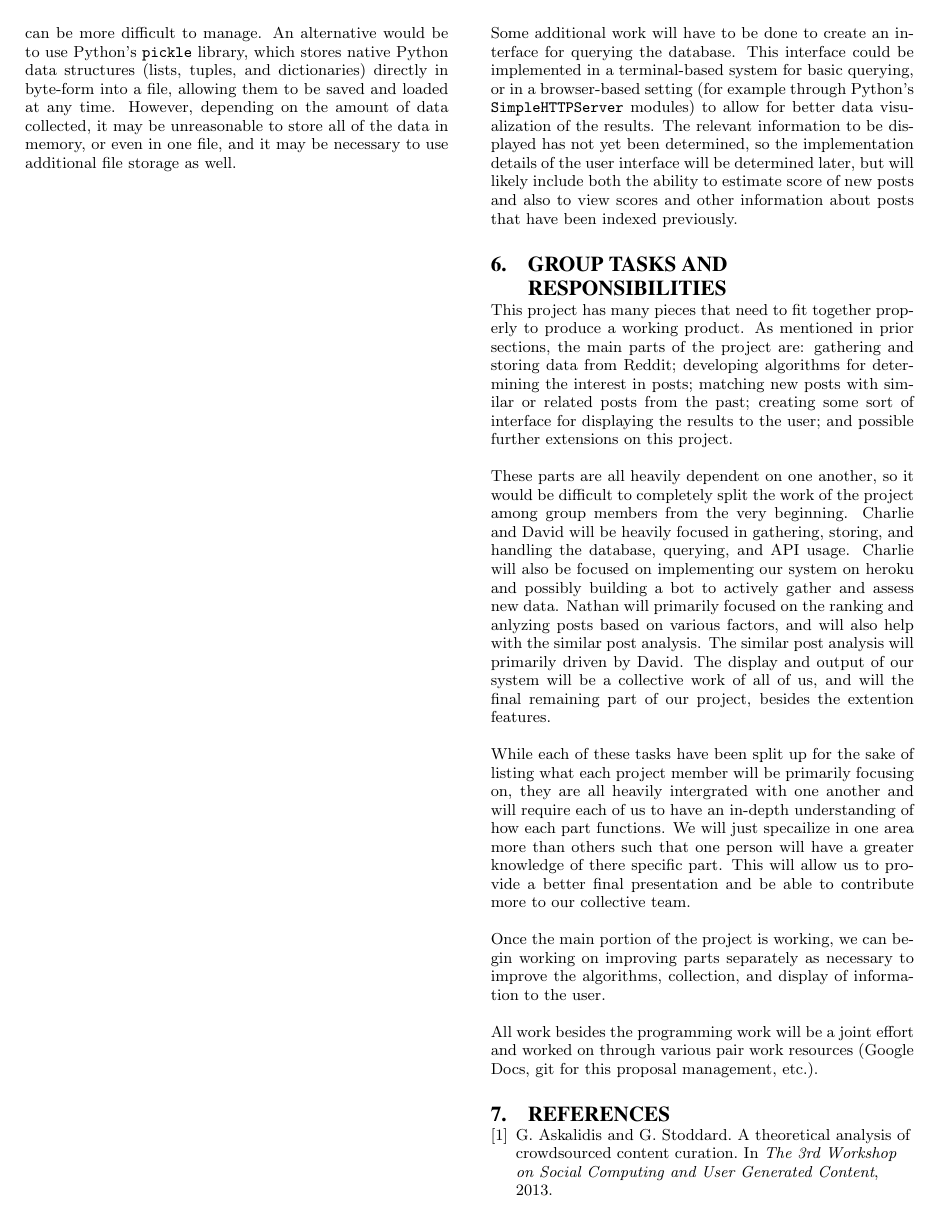
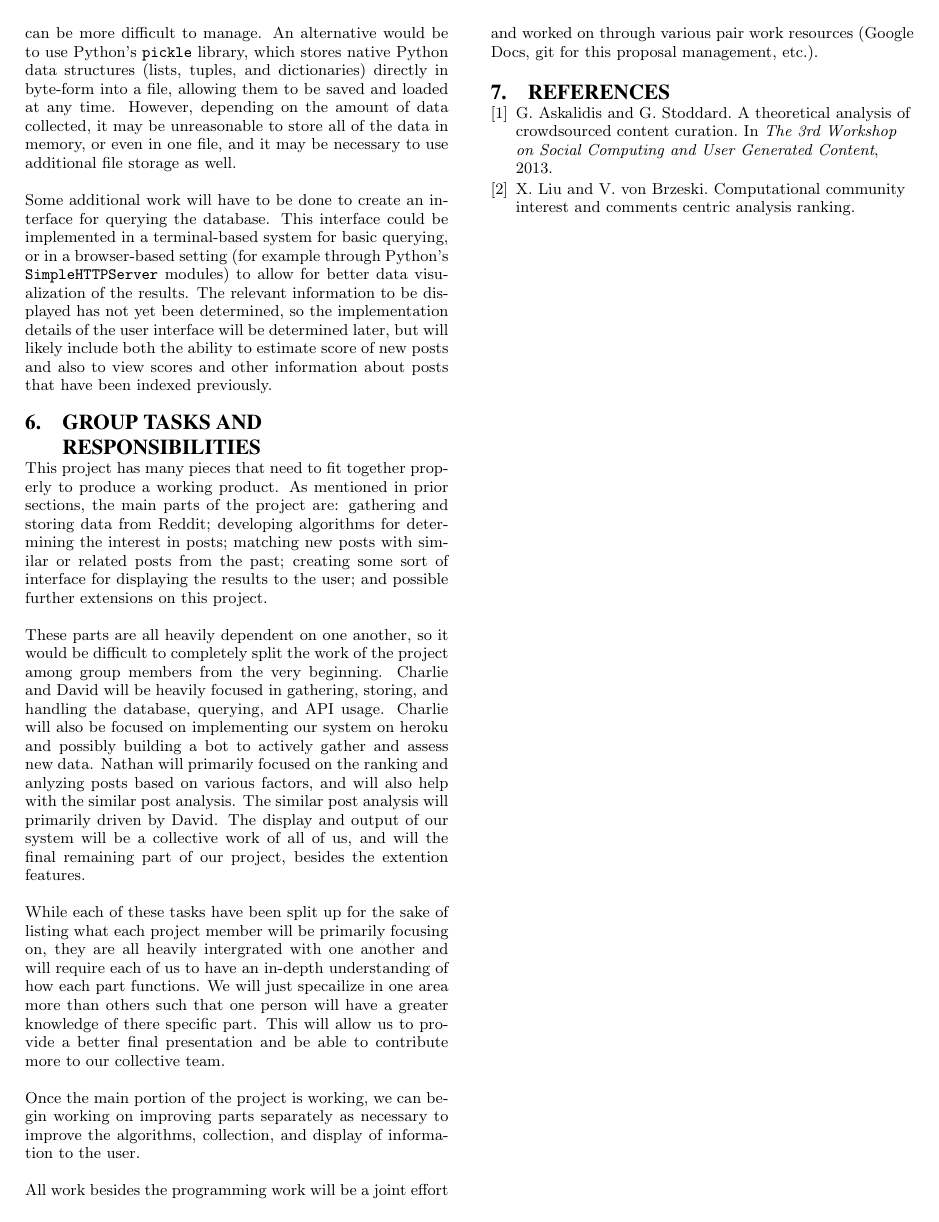
Before and after one commit to keitase/EECS498-term-project, a LaTeX paper (Proposal/proposal.tex): page 4 of 5 before the commit and page 4 of 4 after it. Compiled offline with pdfLaTeX.

Commit message:
Commented out Balance columns to make the paper flow a bit nicer

```diff
--- a/Proposal/proposal.tex
+++ b/Proposal/proposal.tex
@@ -287,7 +287,7 @@ it may be unreasonable to store all of the data in memory, or even in one file,
 to use additional file storage as well.
 
 % go to next column so it looks pretty and stuffs.
-\balancecolumns
+%\balancecolumns
 
 Some additional work will have to be done to create an interface for querying the database.  This
 interface could be implemented in a terminal-based system for basic querying, or in a
```
Also changed, not shown: Proposal/proposal.pdf.
